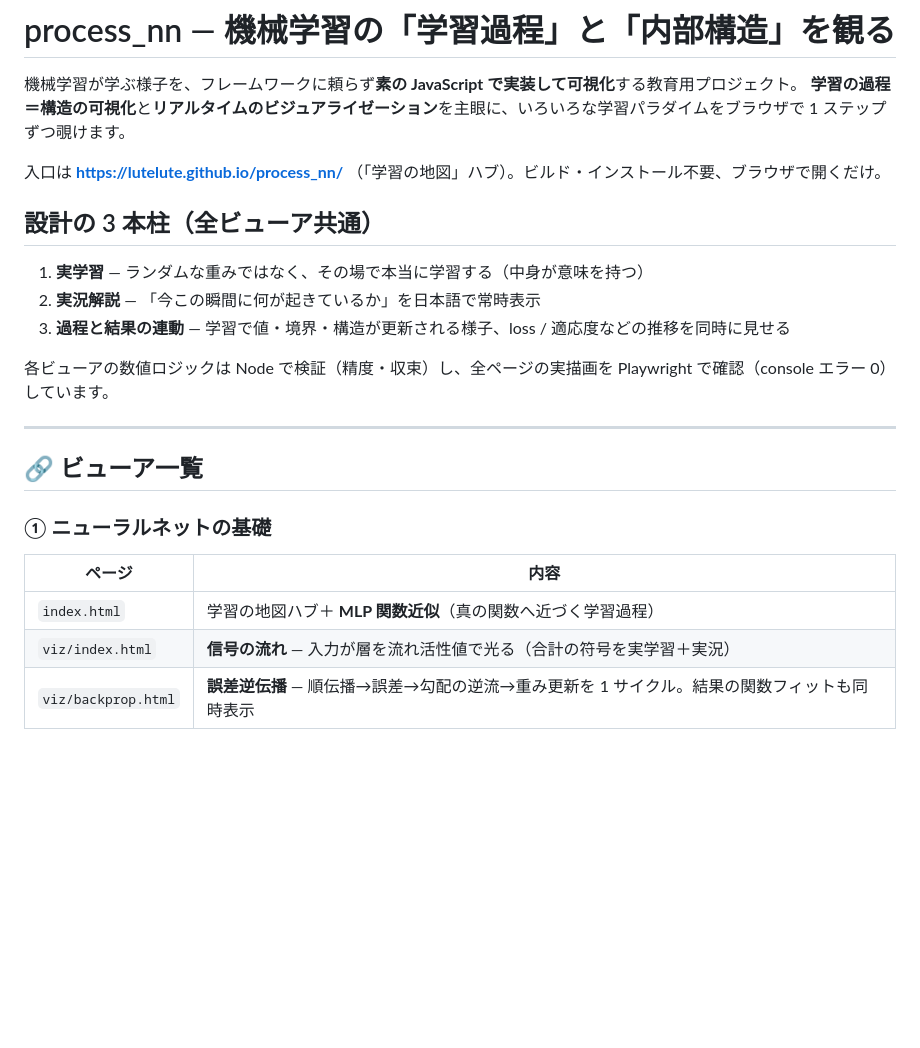
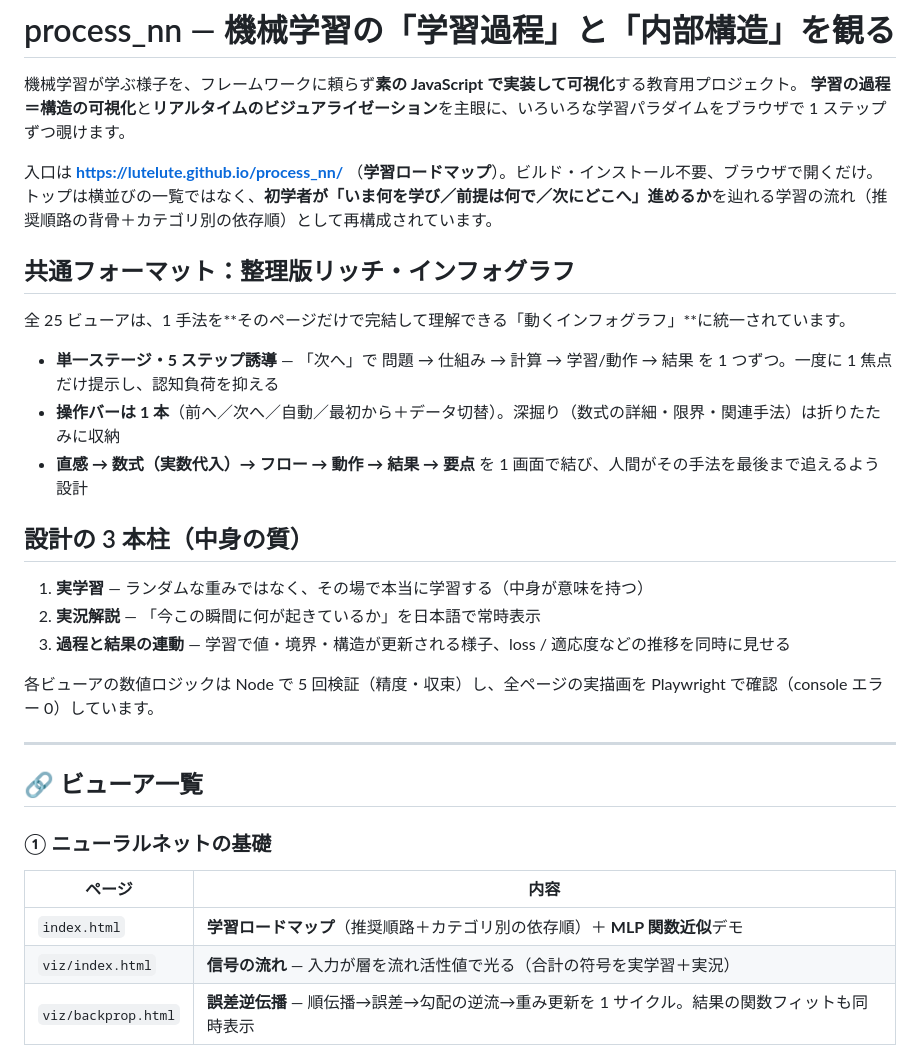
Before and after one commit to lutelute/process_nn, a Markdown page: README.md, the part around the change. GitHub-like rendering; blank space fills up the shorter version.

Commit message:
README: 学習ロードマップ＋整理版リッチ・インフォグラフ統一を反映
- 入口を「学習の地図」→「学習ロードマップ」(推奨順路+依存順)に更新
- 新セクション「共通フォーマット：整理版リッチ・インフォグラフ」を追加
  (単一ステージ・5ステップ誘導・操作バー1本・一度に1焦点・深掘りは折りたたみ・直感→数式→フロー→動作→結果→要点)
- 全25ビューアがこの統一フォーマットに移行済みであることを明記
- 検証記述をNode5回＋Playwright(console0)に更新

Co-Authored-By: Claude Opus 4.8 (1M context) <noreply@anthropic.com>
Claude-Session: https://claude.ai/code/session_01LjUkVbnm1PLYHEfniTT2gE

```diff
--- a/README.md
+++ b/README.md
@@ -3,15 +3,23 @@
 機械学習が学ぶ様子を、フレームワークに頼らず**素の JavaScript で実装して可視化**する教育用プロジェクト。
 **学習の過程＝構造の可視化**と**リアルタイムのビジュアライゼーション**を主眼に、いろいろな学習パラダイムをブラウザで 1 ステップずつ覗けます。
 
-入口は **https://lutelute.github.io/process_nn/** （「学習の地図」ハブ）。ビルド・インストール不要、ブラウザで開くだけ。
+入口は **https://lutelute.github.io/process_nn/** （**学習ロードマップ**）。ビルド・インストール不要、ブラウザで開くだけ。トップは横並びの一覧ではなく、**初学者が「いま何を学び／前提は何で／次にどこへ」進めるか**を辿れる学習の流れ（推奨順路の背骨＋カテゴリ別の依存順）として再構成されています。
 
-## 設計の 3 本柱（全ビューア共通）
+## 共通フォーマット：整理版リッチ・インフォグラフ
+
+全 25 ビューアは、1 手法を**そのページだけで完結して理解できる「動くインフォグラフ」**に統一されています。
+
+- **単一ステージ・5 ステップ誘導** — 「次へ」で 問題 → 仕組み → 計算 → 学習/動作 → 結果 を 1 つずつ。一度に 1 焦点だけ提示し、認知負荷を抑える
+- **操作バーは 1 本**（前へ／次へ／自動／最初から＋データ切替）。深掘り（数式の詳細・限界・関連手法）は折りたたみに収納
+- **直感 → 数式（実数代入）→ フロー → 動作 → 結果 → 要点** を 1 画面で結び、人間がその手法を最後まで追えるよう設計
+
+## 設計の 3 本柱（中身の質）
 
 1. **実学習** — ランダムな重みではなく、その場で本当に学習する（中身が意味を持つ）
 2. **実況解説** — 「今この瞬間に何が起きているか」を日本語で常時表示
 3. **過程と結果の連動** — 学習で値・境界・構造が更新される様子、loss / 適応度などの推移を同時に見せる
 
-各ビューアの数値ロジックは Node で検証（精度・収束）し、全ページの実描画を Playwright で確認（console エラー 0）しています。
+各ビューアの数値ロジックは Node で 5 回検証（精度・収束）し、全ページの実描画を Playwright で確認（console エラー 0）しています。
 
 ---
 
@@ -20,7 +28,7 @@
 ### ① ニューラルネットの基礎
 | ページ | 内容 |
 |---|---|
-| `index.html` | 学習の地図ハブ＋ **MLP 関数近似**（真の関数へ近づく学習過程） |
+| `index.html` | **学習ロードマップ**（推奨順路＋カテゴリ別の依存順）＋ **MLP 関数近似**デモ |
 | `viz/index.html` | **信号の流れ** — 入力が層を流れ活性値で光る（合計の符号を実学習＋実況） |
 | `viz/backprop.html` | **誤差逆伝播** — 順伝播→誤差→勾配の逆流→重み更新を 1 サイクル。結果の関数フィットも同時表示 |
 
```
